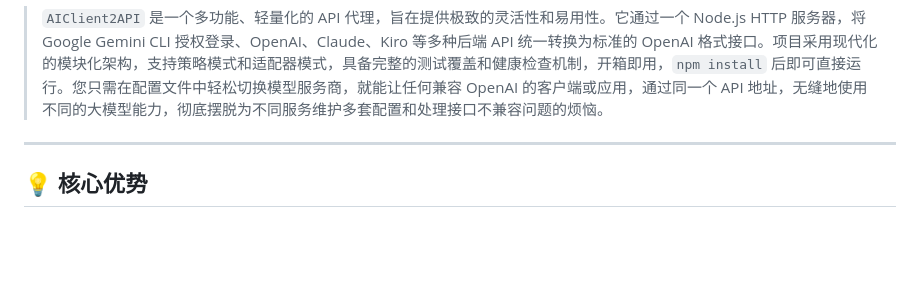
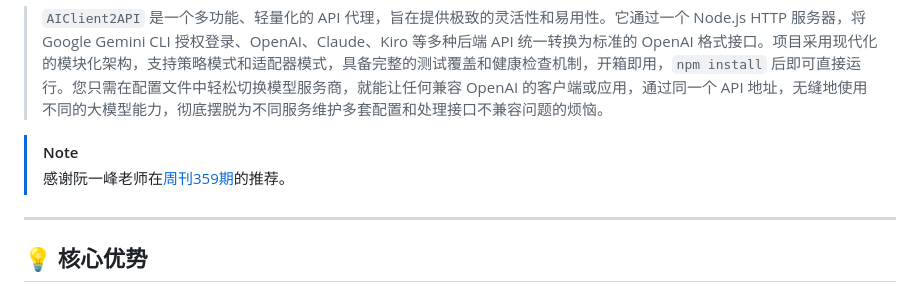
Before and after one commit to justlovemaki/AIClient-2-API, a Markdown page: README.md, the part around the change. Drawn GitHub-style; blank space fills up the shorter version.

```diff
--- a/README.md
+++ b/README.md
@@ -22,6 +22,9 @@
 </div>
 
 > `AIClient2API` 是一个多功能、轻量化的 API 代理，旨在提供极致的灵活性和易用性。它通过一个 Node.js HTTP 服务器，将 Google Gemini CLI 授权登录、OpenAI、Claude、Kiro 等多种后端 API 统一转换为标准的 OpenAI 格式接口。项目采用现代化的模块化架构，支持策略模式和适配器模式，具备完整的测试覆盖和健康检查机制，开箱即用，`npm install` 后即可直接运行。您只需在配置文件中轻松切换模型服务商，就能让任何兼容 OpenAI 的客户端或应用，通过同一个 API 地址，无缝地使用不同的大模型能力，彻底摆脱为不同服务维护多套配置和处理接口不兼容问题的烦恼。
+
+> [!NOTE]
+> 感谢阮一峰老师在[周刊359期](https://www.ruanyifeng.com/blog/2025/08/weekly-issue-359.html)的推荐。
 
 ---
 
```
